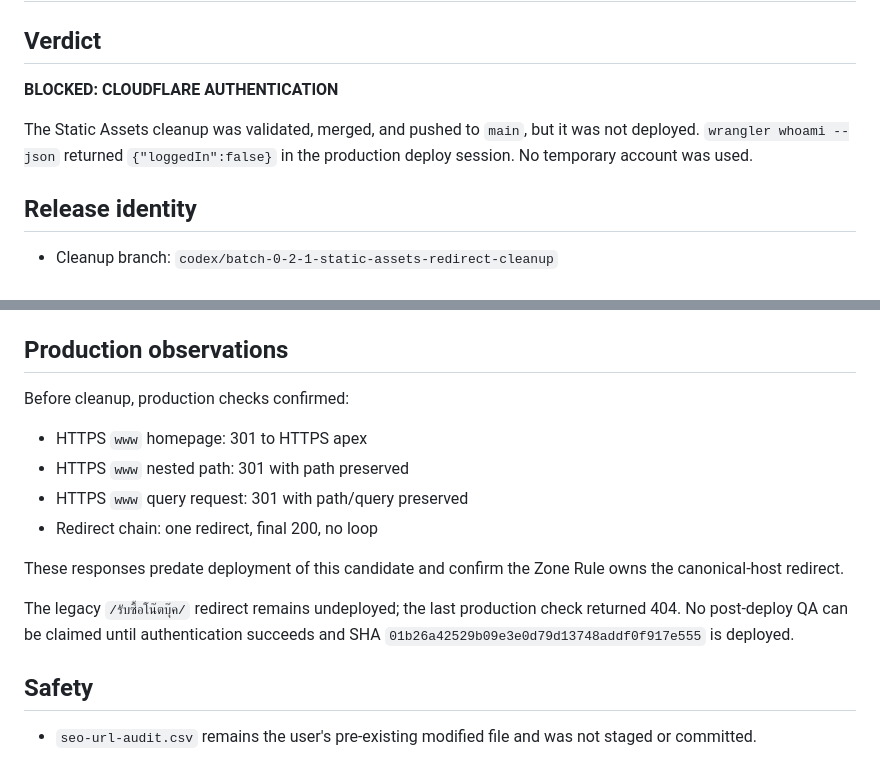
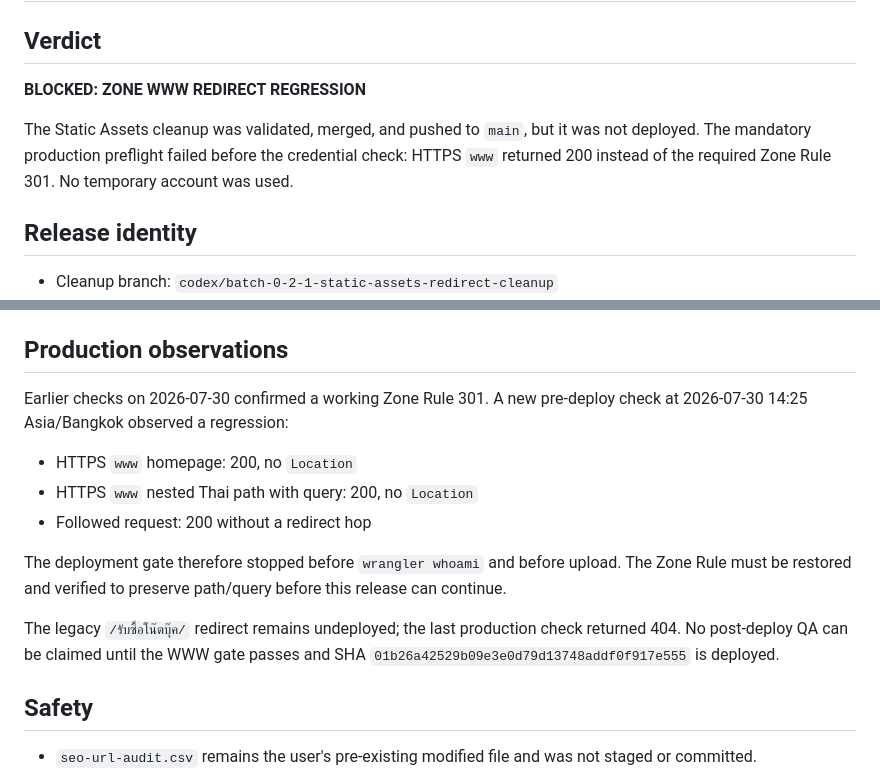
Before and after one commit to noteroru2/shopbuynotebook-thai, a Markdown page: docs/batch-0-2-redirect-homepage-hotfix/production-report.md, 2 parts joined by grey strips. Rendered like a GitHub page.

Commit message:
docs: record zone redirect regression gate

```diff
--- a/docs/batch-0-2-redirect-homepage-hotfix/production-report.md
+++ b/docs/batch-0-2-redirect-homepage-hotfix/production-report.md
@@ -2,9 +2,9 @@
 
 ## Verdict
 
-**BLOCKED: CLOUDFLARE AUTHENTICATION**
+**BLOCKED: ZONE WWW REDIRECT REGRESSION**
 
-The Static Assets cleanup was validated, merged, and pushed to `main`, but it was not deployed. `wrangler whoami --json` returned `{"loggedIn":false}` in the production deploy session. No temporary account was used.
+The Static Assets cleanup was validated, merged, and pushed to `main`, but it was not deployed. The mandatory production preflight failed before the credential check: HTTPS `www` returned 200 instead of the required Zone Rule 301. No temporary account was used.
 
 ## Release identity
 
@@ -48,16 +48,15 @@ No DNS, routes, custom domains, Worker name, Zone Redirect Rule, canonical, robo
 
 ## Production observations
 
-Before cleanup, production checks confirmed:
+Earlier checks on 2026-07-30 confirmed a working Zone Rule 301. A new pre-deploy check at 2026-07-30 14:25 Asia/Bangkok observed a regression:
 
-- HTTPS `www` homepage: 301 to HTTPS apex
-- HTTPS `www` nested path: 301 with path preserved
-- HTTPS `www` query request: 301 with path/query preserved
-- Redirect chain: one redirect, final 200, no loop
+- HTTPS `www` homepage: 200, no `Location`
+- HTTPS `www` nested Thai path with query: 200, no `Location`
+- Followed request: 200 without a redirect hop
 
-These responses predate deployment of this candidate and confirm the Zone Rule owns the canonical-host redirect.
+The deployment gate therefore stopped before `wrangler whoami` and before upload. The Zone Rule must be restored and verified to preserve path/query before this release can continue.
 
-The legacy `/รับซื้อโน๊ตบุ๊ค/` redirect remains undeployed; the last production check returned 404. No post-deploy QA can be claimed until authentication succeeds and SHA `01b26a42529b09e3e0d79d13748addf0f917e555` is deployed.
+The legacy `/รับซื้อโน๊ตบุ๊ค/` redirect remains undeployed; the last production check returned 404. No post-deploy QA can be claimed until the WWW gate passes and SHA `01b26a42529b09e3e0d79d13748addf0f917e555` is deployed.
 
 ## Safety
 
```
Also changed, not shown: docs/batch-0-2-redirect-homepage-hotfix/static-assets-cleanup-report.md (+3 -3 lines).
